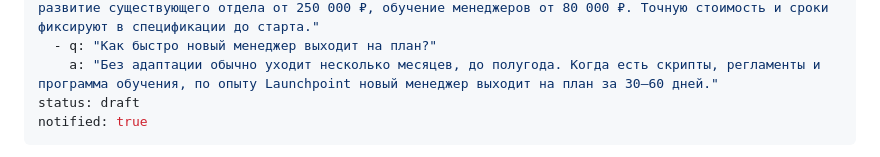
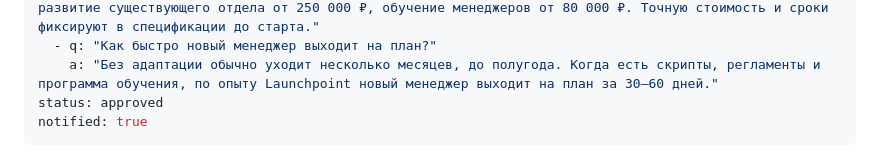
Before and after one commit to murzzsite/launchpoint-sales, a Markdown page: articles/kak-postroit-otdel-prodazh.md, the part around the change. Rendered like a GitHub page.

Commit message:
blog: клиент нажал «Опубликовать» (articles/kak-postroit-otdel-prodazh.md)

```diff
--- a/articles/kak-postroit-otdel-prodazh.md
+++ b/articles/kak-postroit-otdel-prodazh.md
@@ -21,7 +21,7 @@ faq:
     a: "Зависит от объёма: у Launchpoint открытие отдела продаж «под ключ» стоит от 450 000 ₽, развитие существующего отдела от 250 000 ₽, обучение менеджеров от 80 000 ₽. Точную стоимость и сроки фиксируют в спецификации до старта."
   - q: "Как быстро новый менеджер выходит на план?"
     a: "Без адаптации обычно уходит несколько месяцев, до полугода. Когда есть скрипты, регламенты и программа обучения, по опыту Launchpoint новый менеджер выходит на план за 30–60 дней."
-status: draft
+status: approved
 notified: true
 ---
 Отдел продаж строят в восемь шагов: описывают текущий путь клиента, определяют структуру и роли, нанимают руководителя и менеджеров, пишут скрипты и регламенты, настраивают CRM, вводят мотивацию, запускают контроль и отчётность, а затем обучают команду в рабочем процессе. Ниже каждый шаг с тем, на что обратить внимание, и ошибками, которые чаще всего обнуляют результат.
```
